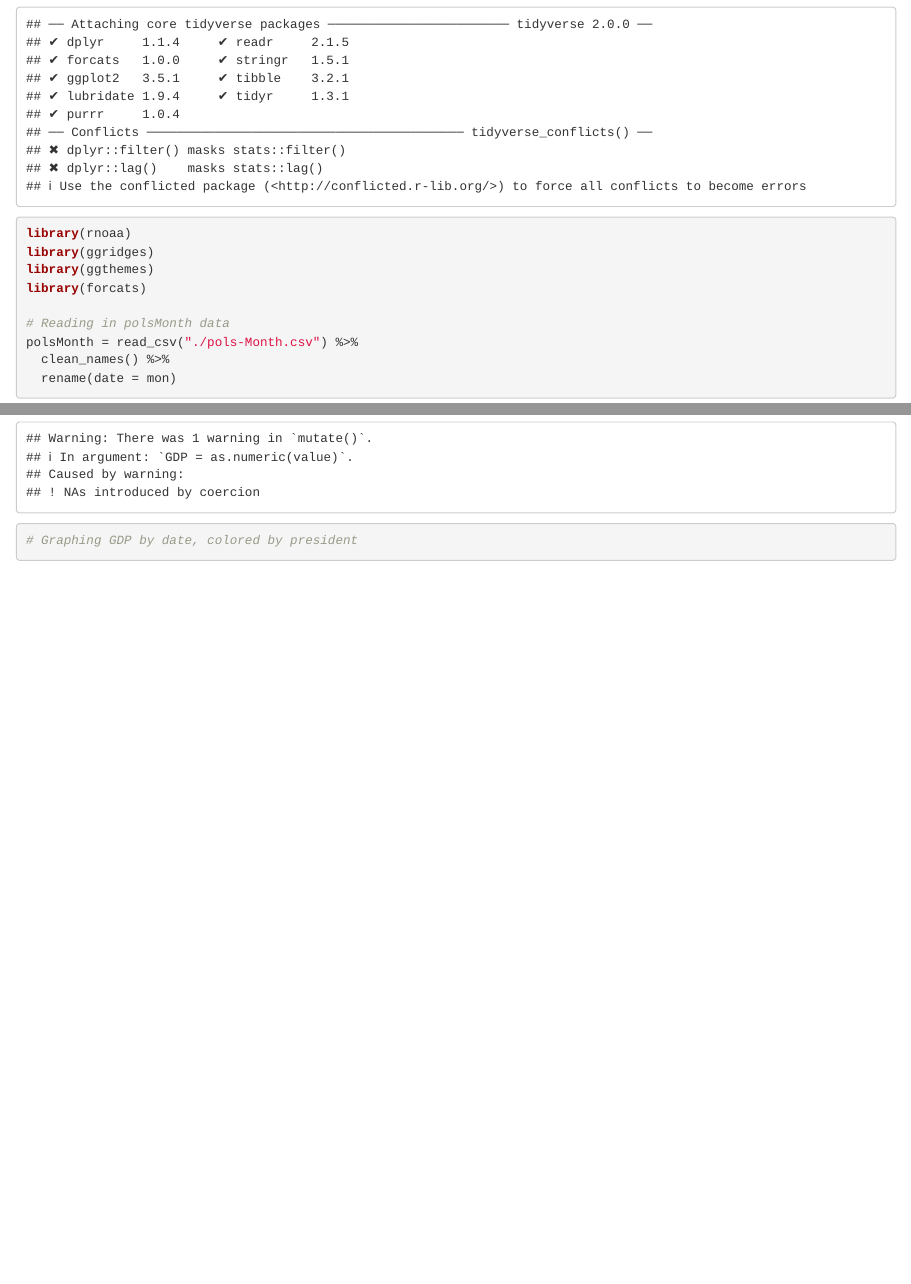
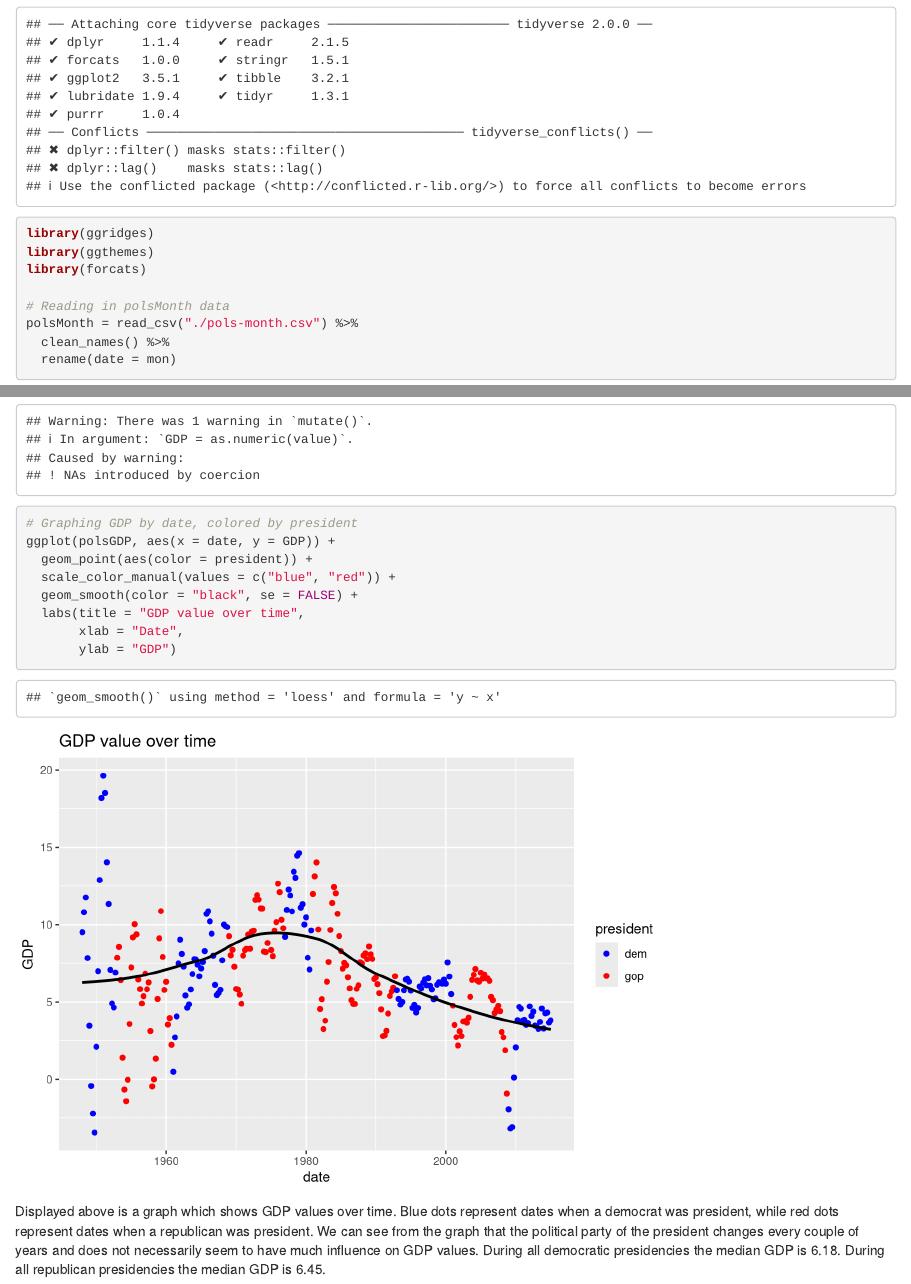
Before and after one commit to corey-brennan/p8105_hw4_cb3262_problem2, an R Markdown document (p8105_hw4_cb3262_problem2.rmd): the page in a window 1100 px wide, from 250 px down, and a second part further down, joined at a grey line. Rendered offline with R 4.5, knitr and Pandoc, with nearby package versions; column names are cleaned by a stand-in for the janitor package.

Commit message:
Created plot & analysis description.

````diff
--- a/p8105_hw4_cb3262_problem2.rmd
+++ b/p8105_hw4_cb3262_problem2.rmd
@@ -17,13 +17,12 @@ library(readxl)
 library(haven)
 library(janitor)
 library(tidyverse)
-library(rnoaa)
 library(ggridges)
 library(ggthemes)
 library(forcats)
 
 # Reading in polsMonth data
-polsMonth = read_csv("./pols-Month.csv") %>%
+polsMonth = read_csv("./pols-month.csv") %>%
   clean_names() %>%
   rename(date = mon)
 polsMonth$date = lubridate::floor_date(polsMonth$date, "month")
@@ -38,6 +37,15 @@ polsGDP = read_csv("./GDP.csv") %>%
   select(-prez_gop, -prez_dem, -value)
 
 # Graphing GDP by date, colored by president
+ggplot(polsGDP, aes(x = date, y = GDP)) +
+  geom_point(aes(color = president)) +
+  scale_color_manual(values = c("blue", "red")) +
+  geom_smooth(color = "black", se = FALSE) +
+  labs(title = "GDP value over time",
+       xlab = "Date",
+       ylab = "GDP")
+
+```
 
 
-```
+Displayed above is a graph which shows GDP values over time. Blue dots represent dates when a democrat was president, while red dots represent dates when a republican was president. We can see from the graph that the political party of the president changes every couple of years and does not necessarily seem to have much influence on GDP values. During all democratic presidencies the median GDP is `r filter(polsGDP, president == "dem") %>%  summarize(round(median(GDP), 2)) %>% .[[1]]`. During all republican presidencies the median GDP is `r filter(polsGDP, president == "gop") %>%  summarize(round(median(GDP), 2)) %>% .[[1]]`.
````
Also changed, not shown: p8105_hw4_cb3262_problem2.html (added).
